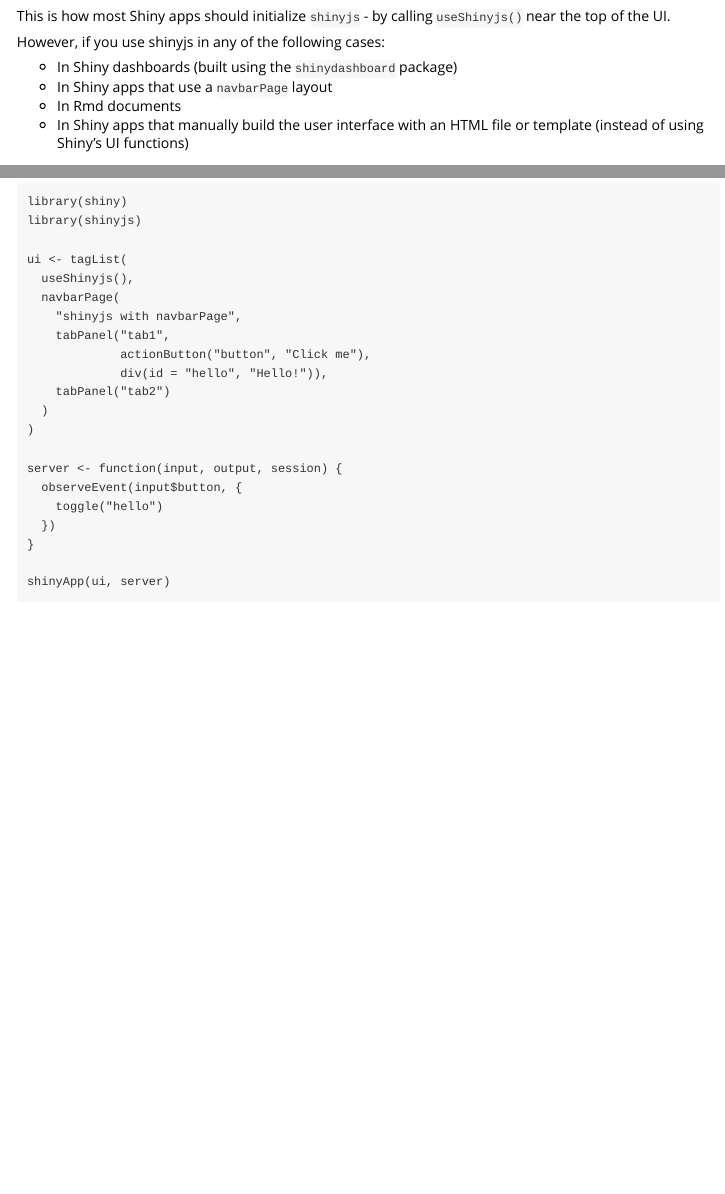
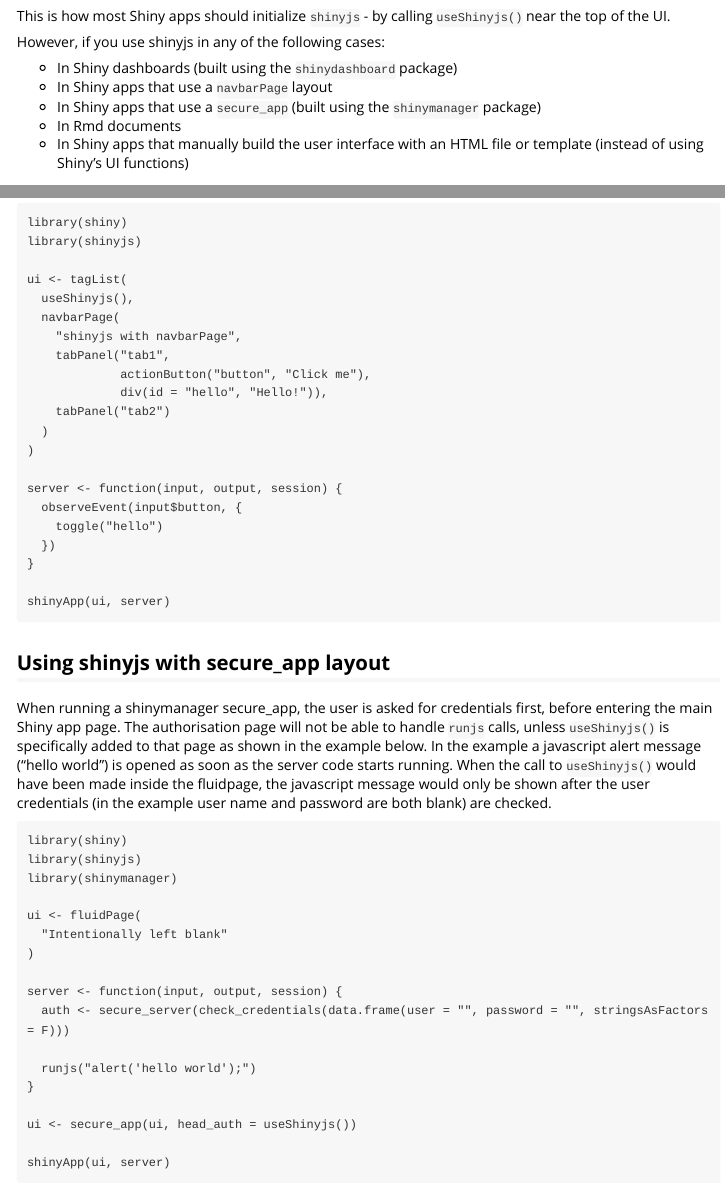
Before and after one commit to daattali/shinyjs, an R Markdown document (vignettes/shinyjs-usage.Rmd): the page in a window 1100 px wide, from 990 px down before the commit and from 1000 px down after it, so that both start at the same text, and a second part further down, joined at a grey line. Rendered offline with R 4.5, knitr and Pandoc, with nearby package versions.

Commit message:
added secure_app usage to vignette

````diff
--- a/vignettes/shinyjs-usage.Rmd
+++ b/vignettes/shinyjs-usage.Rmd
@@ -57,6 +58,7 @@
 
 - In Shiny dashboards (built using the `shinydashboard` package)
 - In Shiny apps that use a `navbarPage` layout
+- In Shiny apps that use a `secure_app` (built using the `shinymanager` package)
 - In Rmd documents
 - In Shiny apps that manually build the user interface with an HTML file or template (instead of using Shiny's UI functions)
 
@@ -118,6 +120,34 @@
 shinyApp(ui, server)
 ```
 
+<h2 id="usage-secureapp">Using shinyjs with secure_app layout</h2>
+
+When running a shinymanager secure_app, the user is asked for credentials first, before entering the main Shiny app page. The authorisation page
+will not be able to handle `runjs` calls, unless `useShinyjs()` is specifically added to that page as shown in the example below. In the example a
+javascript alert message ("hello world") is opened as soon as the server code starts running. When the call to `useShinyjs()` would have been made
+inside the fluidpage, the javascript message would only be shown after the user credentials (in the example user name and password are both blank)
+are checked.
+
+```
+library(shiny)
+library(shinyjs)
+library(shinymanager)
+
+ui <- fluidPage(
+  "Intentionally left blank"
+)
+
+server <- function(input, output, session) {
+  auth <- secure_server(check_credentials(data.frame(user = "", password = "", stringsAsFactors = F)))
+
+  runjs("alert('hello world');")
+}
+
+ui <- secure_app(ui, head_auth = useShinyjs())
+
+shinyApp(ui, server)
+```
+
 <h2 id="usage-rmd">Using shinyjs in R Markdown documents</h2>
 
 It is possible to embed Shiny components in an R Markdown document, resulting in interactive R Markdown documents. More information on how to use these documents is available [on the R Markdown website](https://bookdown.org/yihui/rmarkdown/shiny-documents.html). Even though interactive documents don't explicitly specify a UI and a server, using `shinyjs` is still easy: simply call `useShinyjs(rmd = TRUE)` (note the `rmd = TRUE` argument). For example, the following code can be used inside an R Markdown code chunk (assuming the Rmd document is set up with `runtime: shiny` as the link above describes):
````
Also changed, not shown: vignettes/shinyjs-usage.Rmd (3 more changed lines).
